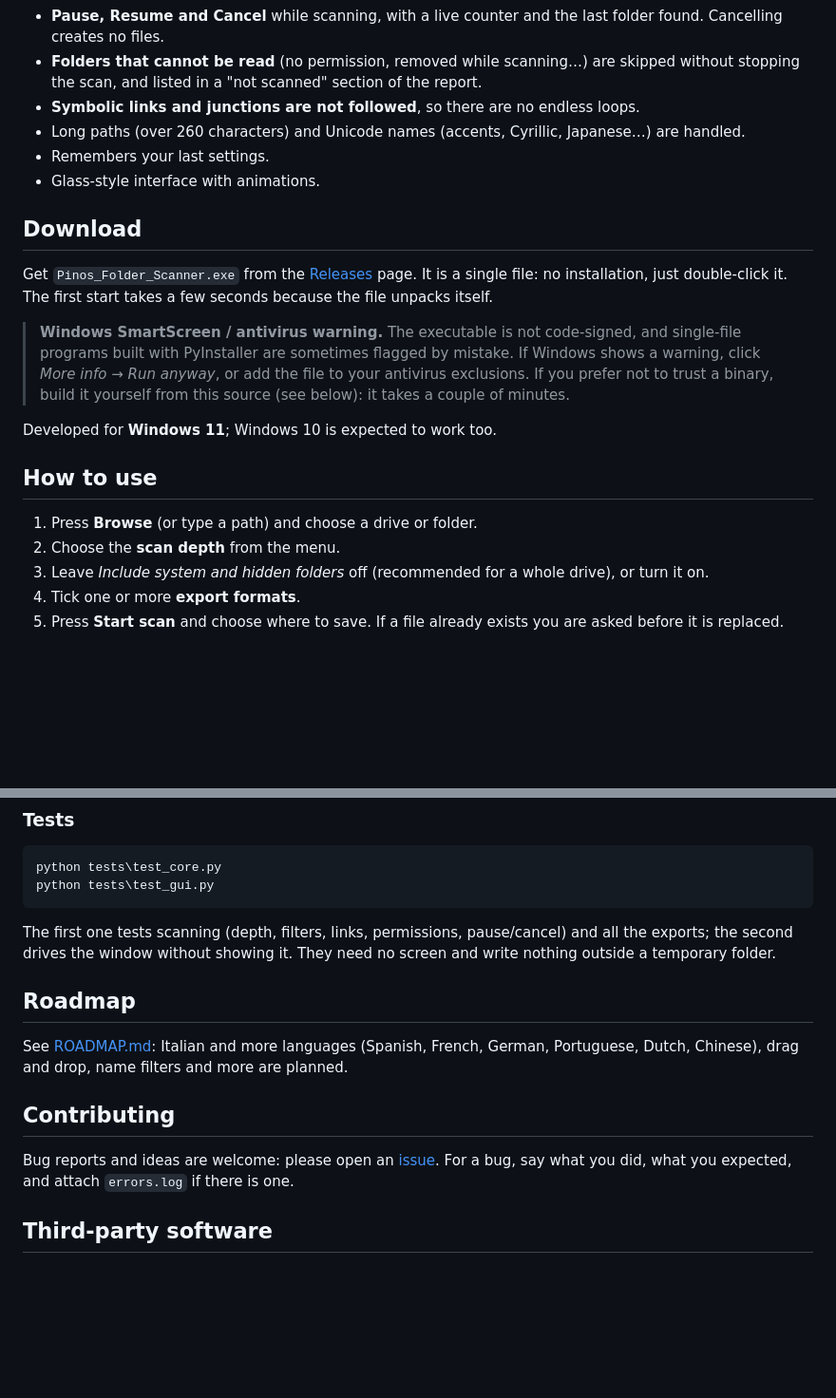
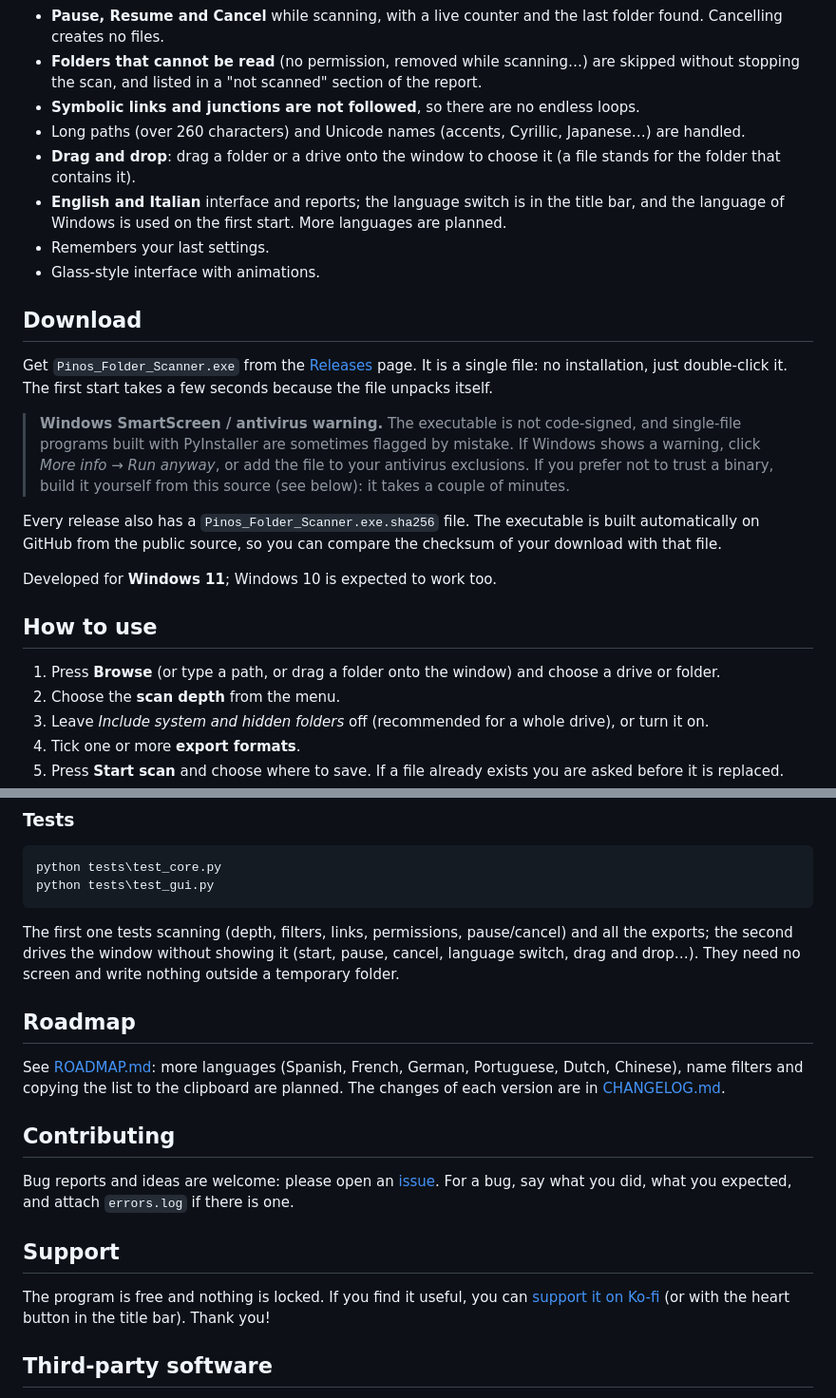
Before and after one commit to thenormal/pinos-folder-scanner, a Markdown page: README.md, 2 parts joined by grey strips. Shown at 95% size. Rendered like a GitHub page; blank space fills up the shorter version.

Commit message:
Mark 1.1 as released: README, changelog, roadmap and screenshots

````diff
--- a/README.md
+++ b/README.md
@@ -20,6 +20,8 @@ Pick a folder, choose how deep to look, tick the formats you want, press **Start
 - **Folders that cannot be read** (no permission, removed while scanning…) are skipped without stopping the scan, and listed in a "not scanned" section of the report.
 - **Symbolic links and junctions are not followed**, so there are no endless loops.
 - Long paths (over 260 characters) and Unicode names (accents, Cyrillic, Japanese…) are handled.
+- **Drag and drop**: drag a folder or a drive onto the window to choose it (a file stands for the folder that contains it).
+- **English and Italian** interface and reports; the language switch is in the title bar, and the language of Windows is used on the first start. More languages are planned.
 - Remembers your last settings.
 - Glass-style interface with animations.
 
@@ -29,11 +31,13 @@ Get `Pinos_Folder_Scanner.exe` from the [Releases](../../releases) page. It is a
 
 > **Windows SmartScreen / antivirus warning.** The executable is not code-signed, and single-file programs built with PyInstaller are sometimes flagged by mistake. If Windows shows a warning, click *More info* → *Run anyway*, or add the file to your antivirus exclusions. If you prefer not to trust a binary, build it yourself from this source (see below): it takes a couple of minutes.
 
+Every release also has a `Pinos_Folder_Scanner.exe.sha256` file. The executable is built automatically on GitHub from the public source, so you can compare the checksum of your download with that file.
+
 Developed for **Windows 11**; Windows 10 is expected to work too.
 
 ## How to use
 
-1. Press **Browse** (or type a path) and choose a drive or folder.
+1. Press **Browse** (or type a path, or drag a folder onto the window) and choose a drive or folder.
 2. Choose the **scan depth** from the menu.
 3. Leave *Include system and hidden folders* off (recommended for a whole drive), or turn it on.
 4. Tick one or more **export formats**.
@@ -98,15 +105,19 @@ python tests\test_core.py
 python tests\test_gui.py
 ```
 
-The first one tests scanning (depth, filters, links, permissions, pause/cancel) and all the exports; the second drives the window without showing it. They need no screen and write nothing outside a temporary folder.
+The first one tests scanning (depth, filters, links, permissions, pause/cancel) and all the exports; the second drives the window without showing it (start, pause, cancel, language switch, drag and drop…). They need no screen and write nothing outside a temporary folder.
 
 ## Roadmap
 
-See [ROADMAP.md](ROADMAP.md): Italian and more languages (Spanish, French, German, Portuguese, Dutch, Chinese), drag and drop, name filters and more are planned.
+See [ROADMAP.md](ROADMAP.md): more languages (Spanish, French, German, Portuguese, Dutch, Chinese), name filters and copying the list to the clipboard are planned. The changes of each version are in [CHANGELOG.md](CHANGELOG.md).
 
 ## Contributing
 
 Bug reports and ideas are welcome: please open an [issue](../../issues). For a bug, say what you did, what you expected, and attach `errors.log` if there is one.
+
+## Support
+
+The program is free and nothing is locked. If you find it useful, you can [support it on Ko-fi](https://ko-fi.com/thenormal) (or with the heart button in the title bar). Thank you!
 
 ## Third-party software
 
````
Also changed, not shown: other parts of README.md (+4 -1 lines), CHANGELOG.md (+1 -1 lines), ROADMAP.md (+1 -1 lines), docs/screenshot-ready.png, docs/screenshot-scanning.png.
